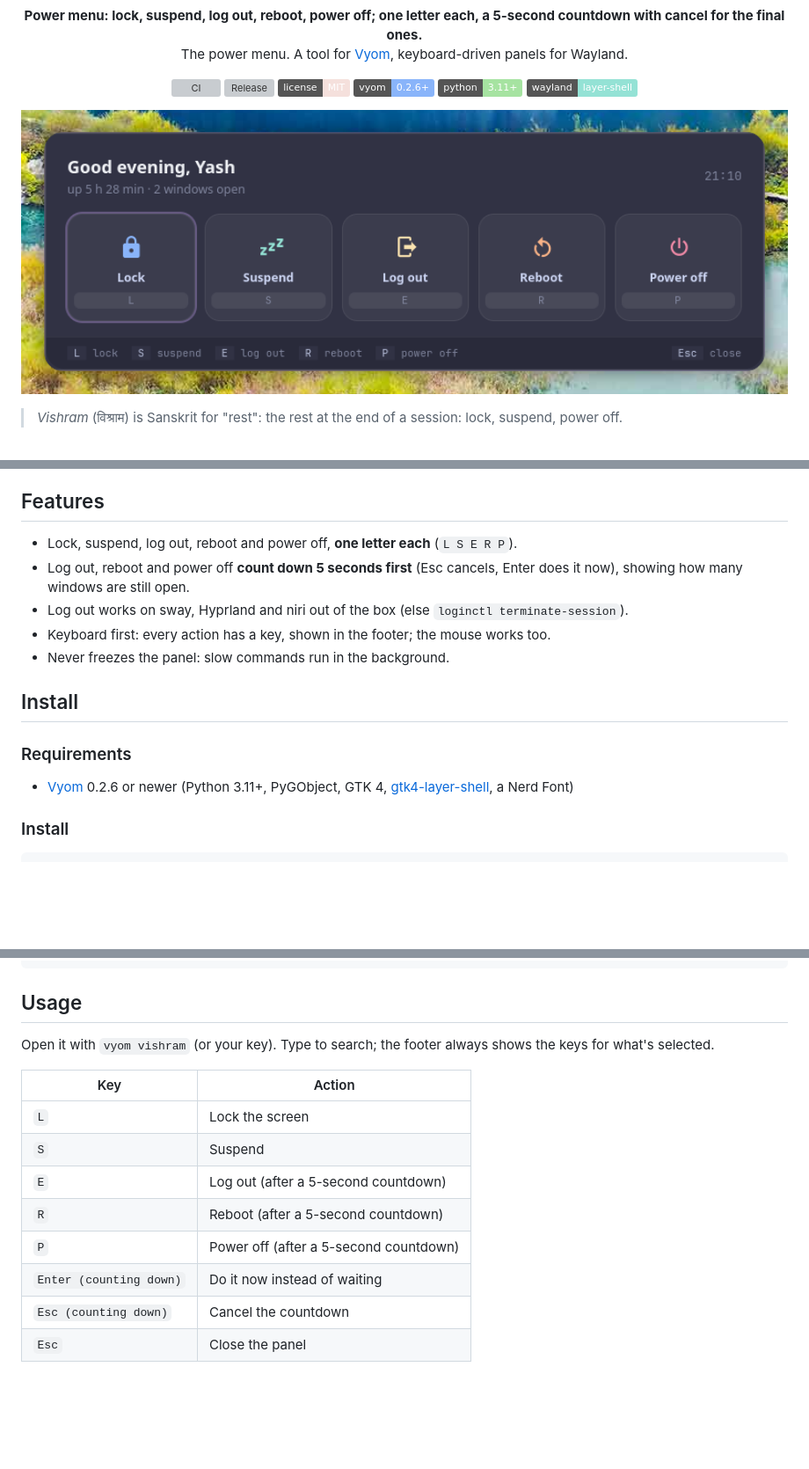
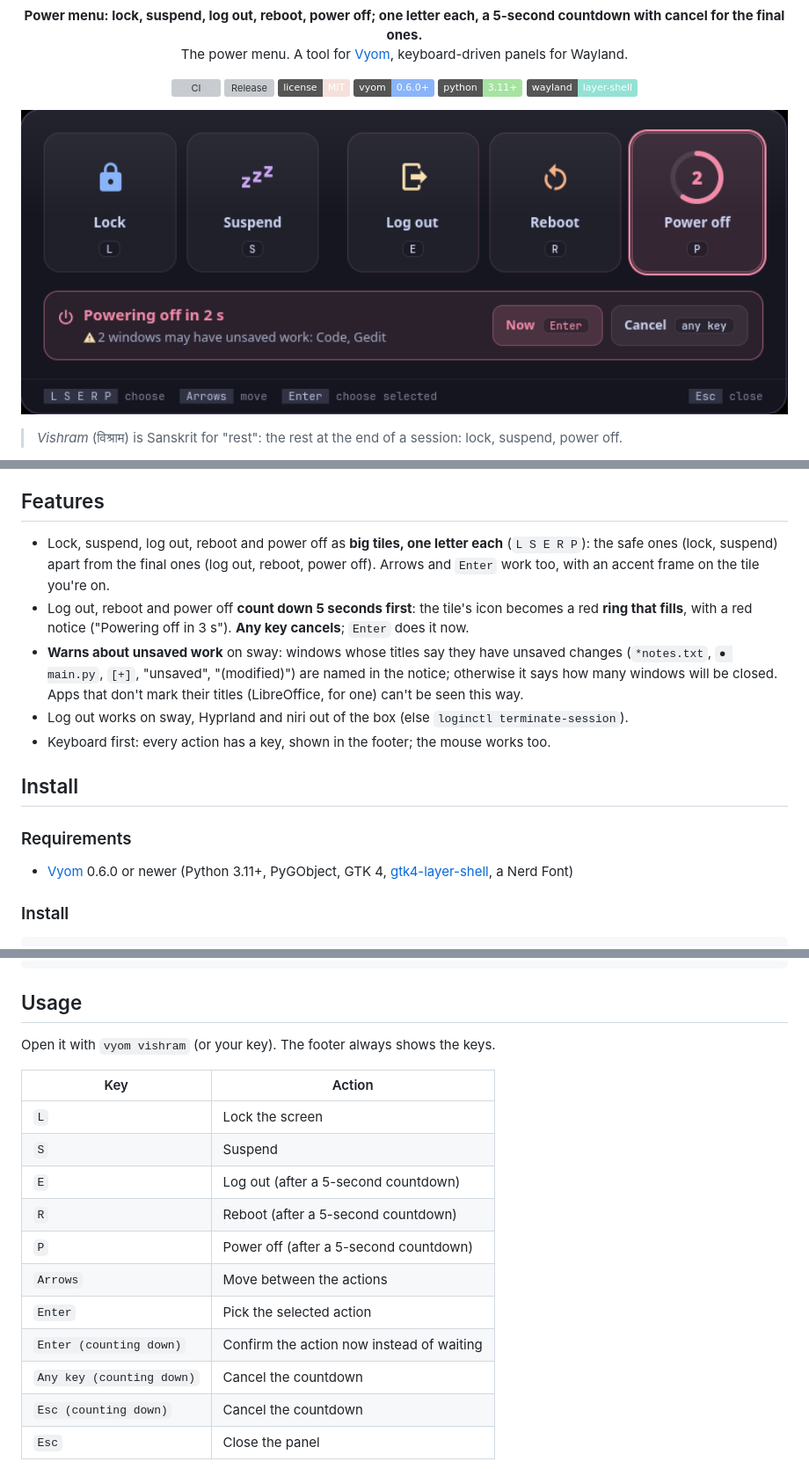
Before and after one commit to Theyashsawarkar/vishram, a Markdown page: README.md, 3 parts joined by grey strips. Shown at 88% size. Rendered like a GitHub page; pictures changed too: assets/screenshots/vishram.png; badges without logos; blank space fills up the shorter version; grey boxes are pictures that could not be loaded.

```diff
--- a/README.md
+++ b/README.md
@@ -24,7 +24,7 @@
   <a href="https://github.com/Theyashsawarkar/vishram/actions/workflows/ci.yml"><img alt="CI" src="https://github.com/Theyashsawarkar/vishram/actions/workflows/ci.yml/badge.svg"></a>
   <a href="https://github.com/Theyashsawarkar/vishram/releases"><img alt="Release" src="https://img.shields.io/github/v/release/Theyashsawarkar/vishram?color=cba6f7&label=release"></a>
   <a href="LICENSE"><img alt="License: MIT" src="https://img.shields.io/badge/license-MIT-f5e0dc"></a>
-  <a href="https://github.com/Theyashsawarkar/vyom"><img alt="Vyom 0.2.6+" src="https://img.shields.io/badge/vyom-0.2.6%2B-89b4fa"></a>
+  <a href="https://github.com/Theyashsawarkar/vyom"><img alt="Vyom 0.6.0+" src="https://img.shields.io/badge/vyom-0.6.0%2B-89b4fa"></a>
   <img alt="Python 3.11+" src="https://img.shields.io/badge/python-3.11%2B-a6e3a1">
   <img alt="Wayland" src="https://img.shields.io/badge/wayland-layer--shell-94e2d5">
 </p>
@@ -50,17 +50,17 @@ vishram is the power menu for [Vyom](https://github.com/Theyashsawarkar/vyom): o
 
 ## Features
 
-- Lock, suspend, log out, reboot and power off, **one letter each** (`L S E R P`).
-- Log out, reboot and power off **count down 5 seconds first** (Esc cancels, Enter does it now), showing how many windows are still open.
+- Lock, suspend, log out, reboot and power off as **big tiles, one letter each** (`L S E R P`): the safe ones (lock, suspend) apart from the final ones (log out, reboot, power off). Arrows and `Enter` work too, with an accent frame on the tile you're on.
+- Log out, reboot and power off **count down 5 seconds first**: the tile's icon becomes a red **ring that fills**, with a red notice ("Powering off in 3 s"). **Any key cancels**; `Enter` does it now.
+- **Warns about unsaved work** on sway: windows whose titles say they have unsaved changes (`*notes.txt`, `● main.py`, `[+]`, "unsaved", "(modified)") are named in the notice; otherwise it says how many windows will be closed. Apps that don't mark their titles (LibreOffice, for one) can't be seen this way.
 - Log out works on sway, Hyprland and niri out of the box (else `loginctl terminate-session`).
 - Keyboard first: every action has a key, shown in the footer; the mouse works too.
-- Never freezes the panel: slow commands run in the background.
 
 ## Install
 
 ### Requirements
 
-- [Vyom](https://github.com/Theyashsawarkar/vyom) 0.2.6 or newer (Python 3.11+, PyGObject, GTK 4, [gtk4-layer-shell](https://github.com/wmww/gtk4-layer-shell), a Nerd Font)
+- [Vyom](https://github.com/Theyashsawarkar/vyom) 0.6.0 or newer (Python 3.11+, PyGObject, GTK 4, [gtk4-layer-shell](https://github.com/wmww/gtk4-layer-shell), a Nerd Font)
 
 ### Install
 
@@ -85,7 +85,7 @@ rm -rf ~/.local/share/vyom/plugins/vishram && vyom reload          # uninstall
 
 ## Usage
 
-Open it with `vyom vishram` (or your key). Type to search; the footer always shows the keys for what's selected.
+Open it with `vyom vishram` (or your key). The footer always shows the keys.
 
 | Key | Action |
 |---|---|
@@ -94,7 +94,10 @@ Open it with `vyom vishram` (or your key). Type to search; the footer always sho
 | `E` | Log out (after a 5-second countdown) |
 | `R` | Reboot (after a 5-second countdown) |
 | `P` | Power off (after a 5-second countdown) |
-| `Enter (counting down)` | Do it now instead of waiting |
+| `Arrows` | Move between the actions |
+| `Enter` | Pick the selected action |
+| `Enter (counting down)` | Confirm the action now instead of waiting |
+| `Any key (counting down)` | Cancel the countdown |
 | `Esc (counting down)` | Cancel the countdown |
 | `Esc` | Close the panel |
 
```
Also changed, not shown: CHANGELOG.md (+8 -1 lines), docs/adr/0004-any-key-cancels-and-unsaved-windows.md (added, +20 -0 lines), docs/assets/screenshots/vishram.png, 7 other files.
